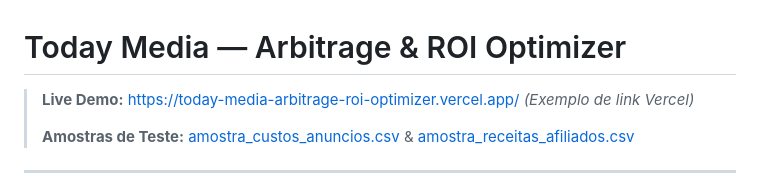
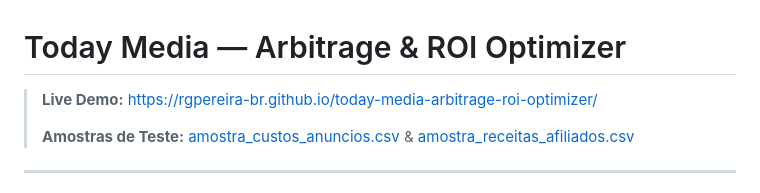
Before and after one commit to rgpereira-br/today-media-arbitrage-roi-optimizer, a Markdown page: README.md, the part around the change. Drawn GitHub-style.

Commit message:
docs: update live demo link in README

```diff
--- a/README.md
+++ b/README.md
@@ -1,6 +1,6 @@
 # Today Media — Arbitrage & ROI Optimizer
 
-> **Live Demo:** [https://today-media-arbitrage-roi-optimizer.vercel.app/](https://today-media-arbitrage-roi-optimizer.vercel.app/) *(Exemplo de link Vercel)*
+> **Live Demo:** [https://rgpereira-br.github.io/today-media-arbitrage-roi-optimizer/](https://rgpereira-br.github.io/today-media-arbitrage-roi-optimizer/)
 >
 > **Amostras de Teste:** [amostra_custos_anuncios.csv](file:///g:/Meu%20Drive/Tech/R2P2%20Tech.AI/Projetos-Internos/r2p2-marketing-project-today-media/amostra_custos_anuncios.csv) & [amostra_receitas_afiliados.csv](file:///g:/Meu%20Drive/Tech/R2P2%20Tech.AI/Projetos-Internos/r2p2-marketing-project-today-media/amostra_receitas_afiliados.csv)
 
```
